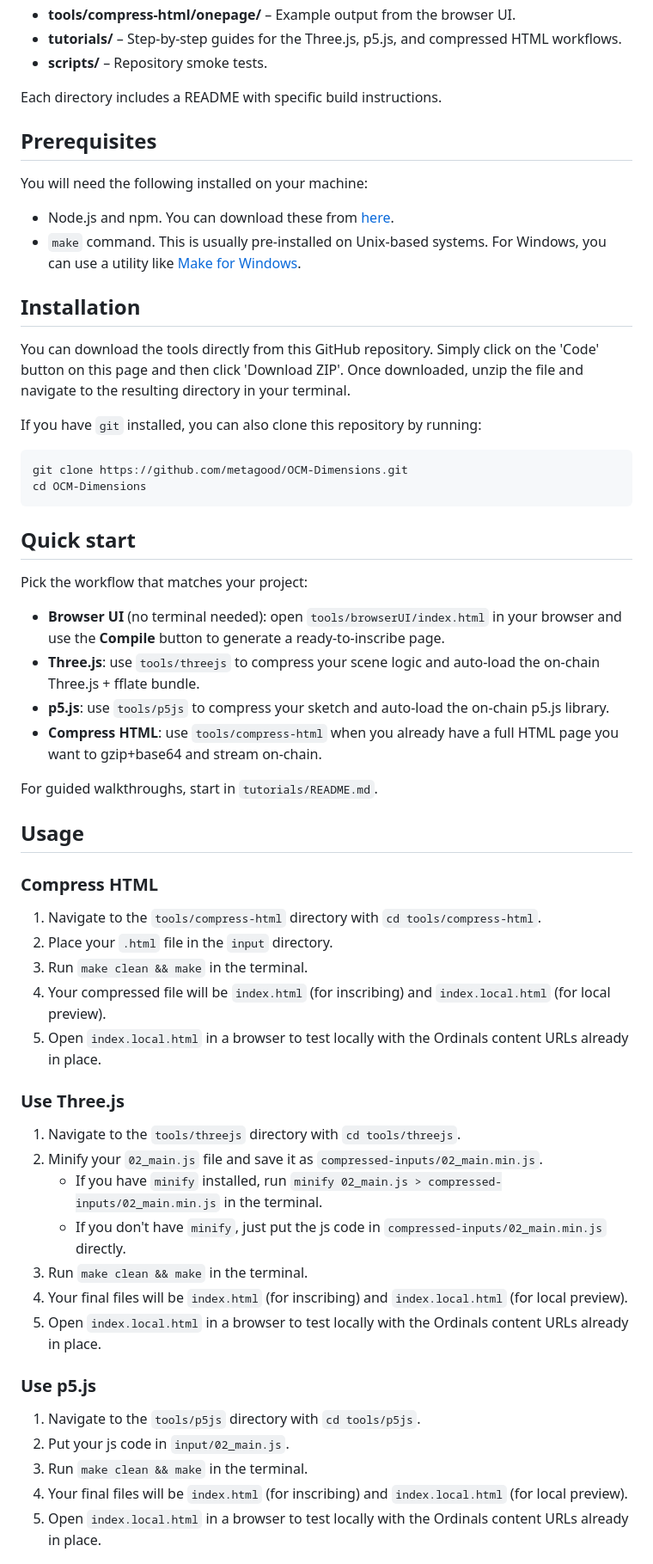
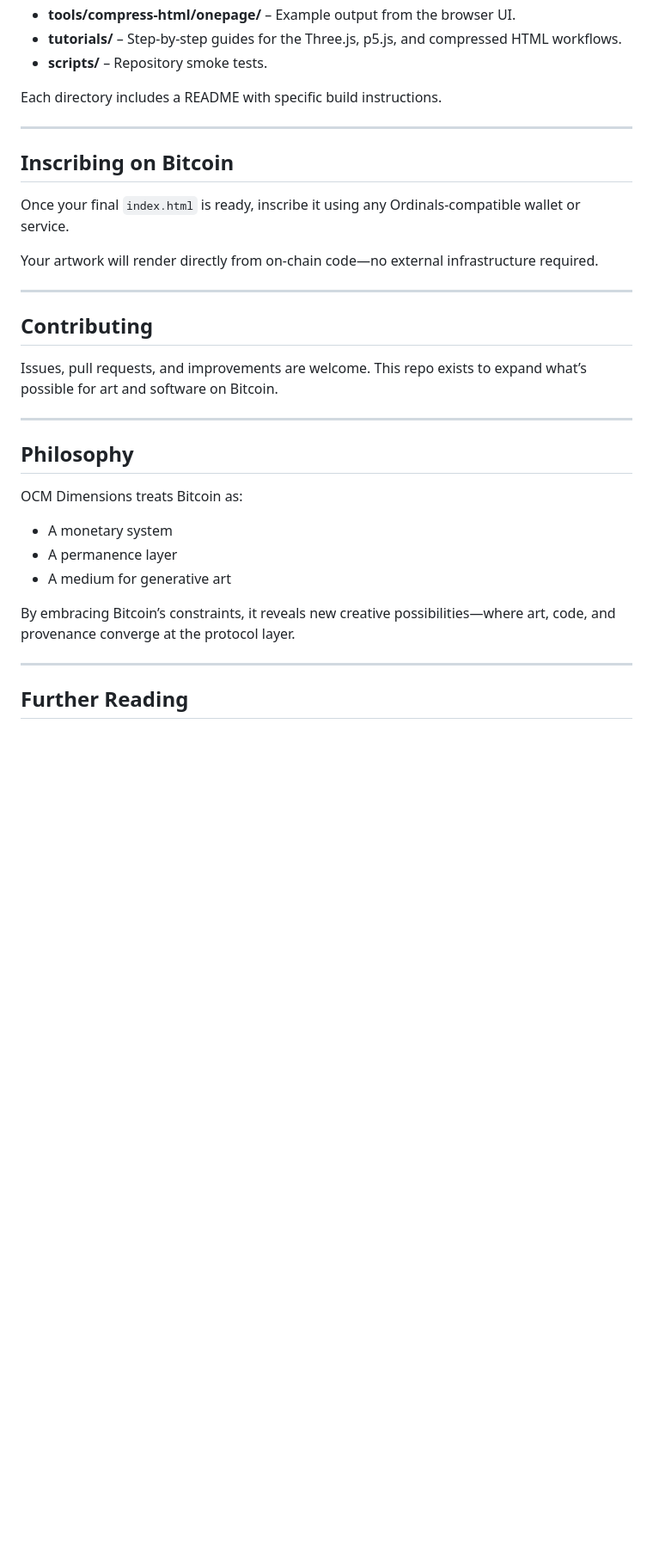
Before and after one commit to metagood/OCM-Dimensions, a Markdown page: README.md, the part around one of its changes. Shown at 86% size. GitHub-like rendering; blank space fills up the shorter version.

````diff
--- a/README.md
+++ b/README.md
@@ -68,59 +216,34 @@ Direct links:
 
 Each directory includes a README with specific build instructions.
 
-## Prerequisites
+---
 
-You will need the following installed on your machine:
-- Node.js and npm. You can download these from [here](https://nodejs.org/).
-- `make` command. This is usually pre-installed on Unix-based systems. For Windows, you can use a utility like [Make for Windows](http://gnuwin32.sourceforge.net/packages/make.htm).
+## Inscribing on Bitcoin
 
-## Installation
+Once your final `index.html` is ready, inscribe it using any Ordinals‑compatible wallet or service.
 
-You can download the tools directly from this GitHub repository. Simply click on the 'Code' button on this page and then click 'Download ZIP'. Once downloaded, unzip the file and navigate to the resulting directory in your terminal.
+Your artwork will render directly from on‑chain code—no external infrastructure required.
 
-If you have `git` installed, you can also clone this repository by running:
+---
 
-```bash
-git clone https://github.com/metagood/OCM-Dimensions.git
-cd OCM-Dimensions
-```
+## Contributing
 
-## Quick start
+Issues, pull requests, and improvements are welcome.
+This repo exists to expand what’s possible for art and software on Bitcoin.
 
-Pick the workflow that matches your project:
+---
 
-- **Browser UI** (no terminal needed): open `tools/browserUI/index.html` in your browser and use the **Compile** button to generate a ready-to-inscribe page.
-- **Three.js**: use `tools/threejs` to compress your scene logic and auto-load the on-chain Three.js + fflate bundle.
-- **p5.js**: use `tools/p5js` to compress your sketch and auto-load the on-chain p5.js library.
-- **Compress HTML**: use `tools/compress-html` when you already have a full HTML page you want to gzip+base64 and stream on-chain.
+## Philosophy
 
-For guided walkthroughs, start in `tutorials/README.md`.
+OCM Dimensions treats Bitcoin as:
 
-## Usage
+- A monetary system
+- A permanence layer
+- A medium for generative art
 
-### Compress HTML
+By embracing Bitcoin’s constraints, it reveals new creative possibilities—where art, code, and provenance converge at the protocol layer.
 
-1. Navigate to the `tools/compress-html` directory with `cd tools/compress-html`.
-2. Place your `.html` file in the `input` directory.
-3. Run `make clean && make` in the terminal.
-4. Your compressed file will be `index.html` (for inscribing) and `index.local.html` (for local preview).
-5. Open `index.local.html` in a browser to test locally with the Ordinals content URLs already in place.
+---
 
-### Use Three.js
+## Further Reading
 
-1. Navigate to the `tools/threejs` directory with `cd tools/threejs`.
-2. Minify your `02_main.js` file and save it as `compressed-inputs/02_main.min.js`.
-    - If you have `minify` installed, run `minify 02_main.js > compressed-inputs/02_main.min.js` in the terminal.
-    - If you don't have `minify`, just put the js code in `compressed-inputs/02_main.min.js` directly.
-3. Run `make clean && make` in the terminal.
-4. Your final files will be `index.html` (for inscribing) and `index.local.html` (for local preview).
-5. Open `index.local.html` in a browser to test locally with the Ordinals content URLs already in place.
-
-### Use p5.js
-
-1. Navigate to the `tools/p5js` directory with `cd tools/p5js`.
-2. Put your js code in `input/02_main.js`.
-3. Run `make clean && make` in the terminal.
-4. Your final files will be `index.html` (for inscribing) and `index.local.html` (for local preview).
-5. Open `index.local.html` in a browser to test locally with the Ordinals content URLs already in place.
-
````
Also changed, not shown: other parts of README.md (+179 -48 lines).
